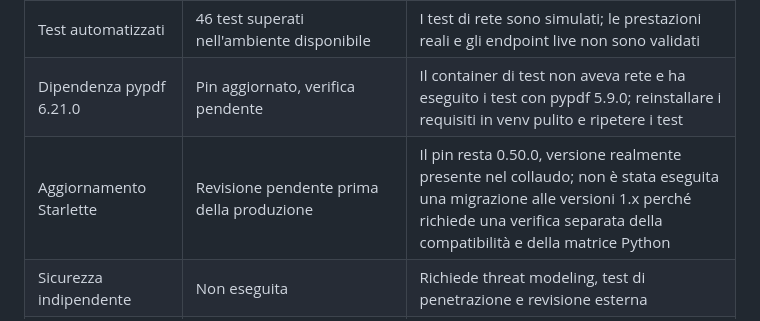
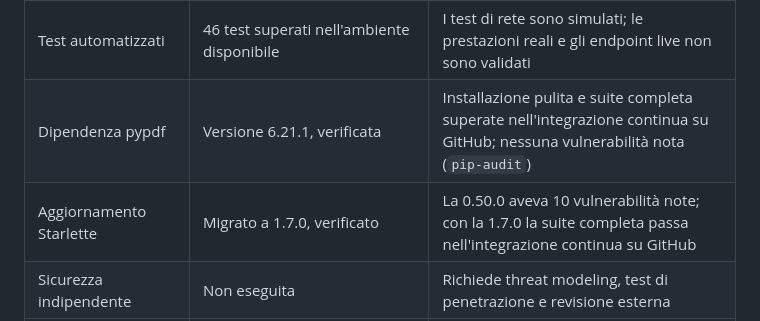
Before and after one commit to K1m1k/Emersione, a Markdown page: docs/INVENTARIO_IMPLEMENTAZIONE.md, the part around the change. Rendered like a GitHub page.

```diff
--- a/docs/INVENTARIO_IMPLEMENTAZIONE.md
+++ b/docs/INVENTARIO_IMPLEMENTAZIONE.md
@@ -23,8 +23,8 @@ Questo inventario distingue ciò che è implementato nel codice da ciò che rich
 | Audit | JSON Lines con catena hash locale | Non impedisce da solo manomissione o cancellazione della coda; manca ancoraggio indipendente e raccolta centralizzata |
 | Database di produzione | Non implementato | Persistenza locale SQLite; mancano architettura multiistanza, retention formalizzata e disaster recovery collaudato |
 | Test automatizzati | 46 test superati nell'ambiente disponibile | I test di rete sono simulati; le prestazioni reali e gli endpoint live non sono validati |
-| Dipendenza pypdf 6.21.0 | Pin aggiornato, verifica pendente | Il container di test non aveva rete e ha eseguito i test con pypdf 5.9.0; reinstallare i requisiti in venv pulito e ripetere i test |
-| Aggiornamento Starlette | Revisione pendente prima della produzione | Il pin resta 0.50.0, versione realmente presente nel collaudo; non è stata eseguita una migrazione alle versioni 1.x perché richiede una verifica separata della compatibilità e della matrice Python |
+| Dipendenza pypdf | Versione 6.21.1, verificata | Installazione pulita e suite completa superate nell'integrazione continua su GitHub; nessuna vulnerabilità nota (`pip-audit`) |
+| Aggiornamento Starlette | Migrato a 1.7.0, verificato | La 0.50.0 aveva 10 vulnerabilità note; con la 1.7.0 la suite completa passa nell'integrazione continua su GitHub |
 | Sicurezza indipendente | Non eseguita | Richiede threat modeling, test di penetrazione e revisione esterna |
 | Validazione scientifica su dati reali | Non eseguita | Richiede etichette di riferimento lecite, campione rappresentativo e misure di falsi positivi/falsi negativi |
 | Valutazioni privacy/AI Act | Non eseguite | Da svolgere con l'ente titolare, DPO e consulenti competenti sulla funzione effettiva |
```
Also changed, not shown: CHANGELOG.md (+8 -0 lines), docs/VERIFICHE.md (+14 -7 lines).
